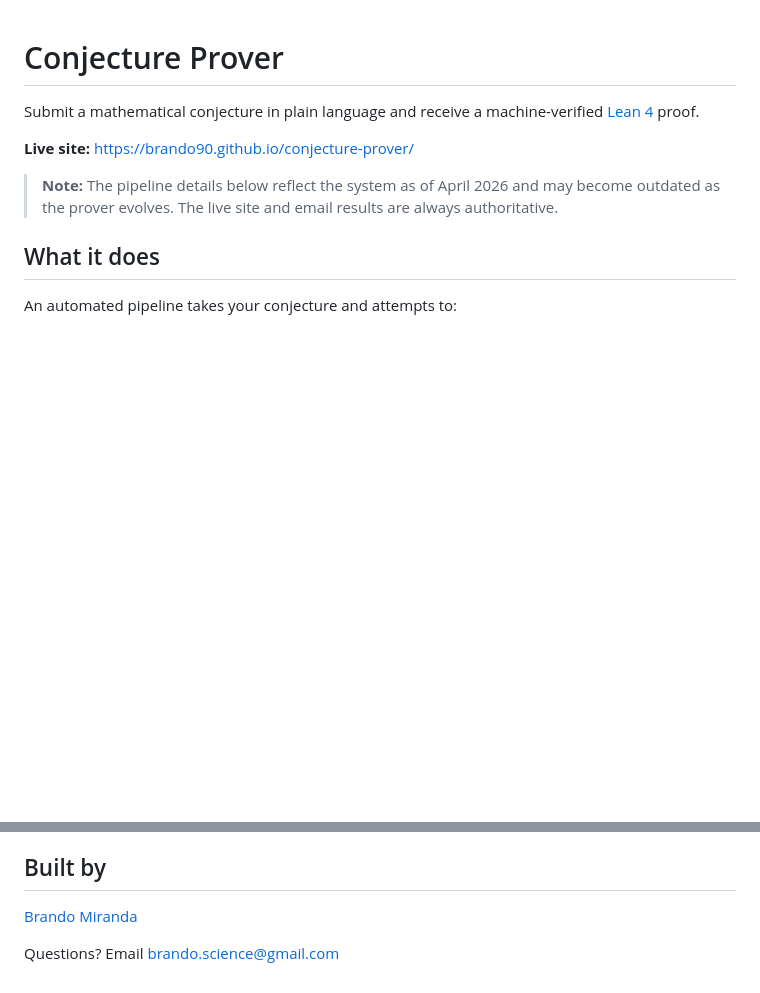
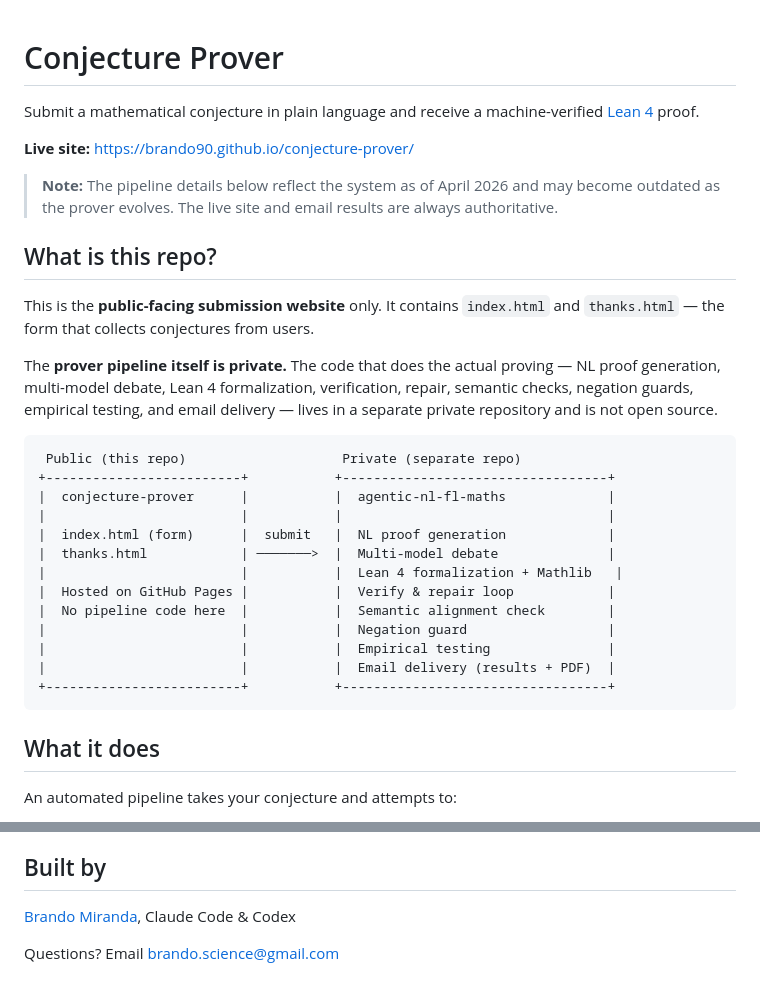
Before and after one commit to brando90/ai-for-lean-site, a Markdown page: README.md, 2 parts joined by grey strips. GitHub-like rendering; blank space fills up the shorter version.

Commit message:
README: clarify this is the public site only, pipeline is private
Add ASCII diagram showing public repo vs private pipeline split.
Explain what lives where so visitors understand the architecture.

Co-Authored-By: Claude Opus 4.6 <noreply@anthropic.com>

````diff
--- a/README.md
+++ b/README.md
@@ -5,6 +5,28 @@ Submit a mathematical conjecture in plain language and receive a machine-verifie
 **Live site:** https://brando90.github.io/conjecture-prover/
 
 > **Note:** The pipeline details below reflect the system as of April 2026 and may become outdated as the prover evolves. The live site and email results are always authoritative.
+
+## What is this repo?
+
+This is the **public-facing submission website** only. It contains `index.html` and `thanks.html` — the form that collects conjectures from users.
+
+The **prover pipeline itself is private.** The code that does the actual proving — NL proof generation, multi-model debate, Lean 4 formalization, verification, repair, semantic checks, negation guards, empirical testing, and email delivery — lives in a separate private repository and is not open source.
+
+```
+ Public (this repo)                    Private (separate repo)
++-------------------------+           +----------------------------------+
+|  conjecture-prover      |           |  agentic-nl-fl-maths             |
+|                         |           |                                  |
+|  index.html (form)      |  submit   |  NL proof generation             |
+|  thanks.html            | ───────>  |  Multi-model debate              |
+|                         |           |  Lean 4 formalization + Mathlib   |
+|  Hosted on GitHub Pages |           |  Verify & repair loop            |
+|  No pipeline code here  |           |  Semantic alignment check        |
+|                         |           |  Negation guard                  |
+|                         |           |  Empirical testing               |
+|                         |           |  Email delivery (results + PDF)  |
++-------------------------+           +----------------------------------+
+```
 
 ## What it does
 
@@ -81,6 +103,6 @@ You can use plain text, LaTeX notation, or a mix. The more precise your statemen
 
 ## Built by
 
-[Brando Miranda](https://brando90.github.io)
+[Brando Miranda](https://brando90.github.io), Claude Code & Codex
 
 Questions? Email brando.science@gmail.com
````
